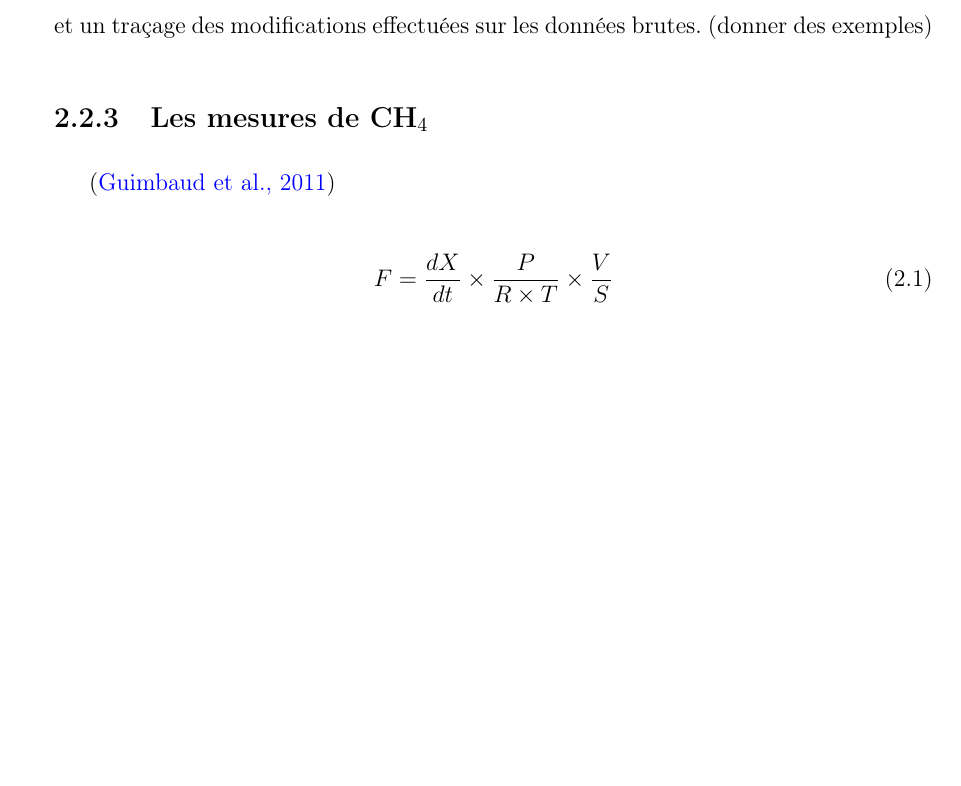
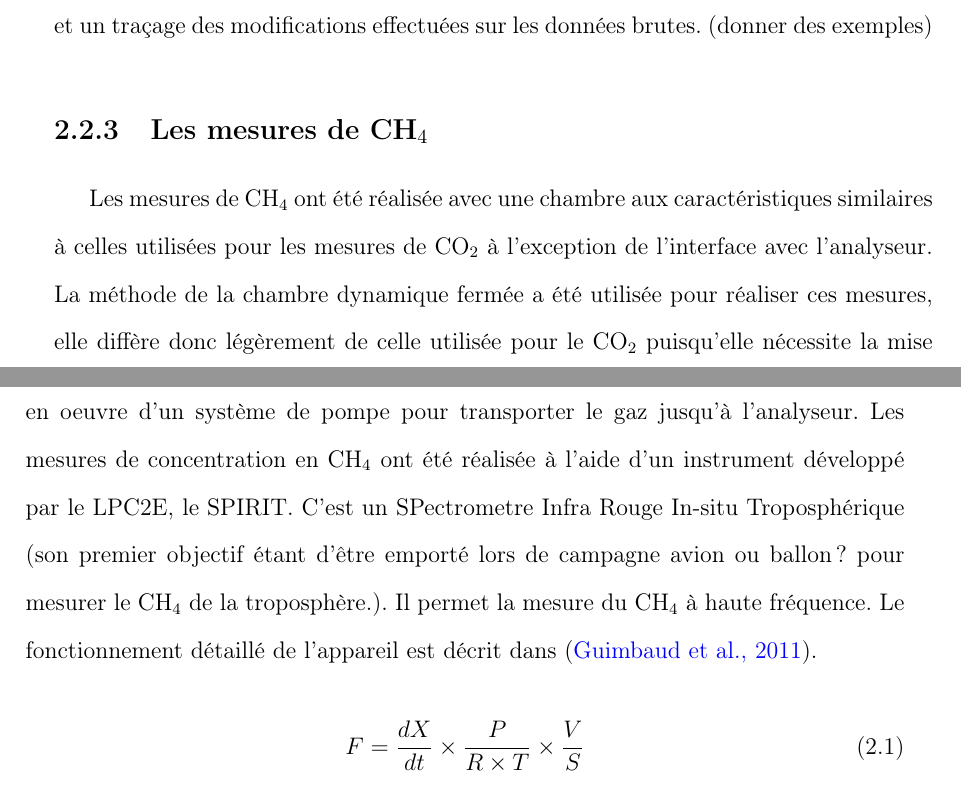
Before and after one commit to dangelob/manuscript, a LaTeX thesis (phdthesis.tex, which reads content/chapitre2.tex): part of page 40 of 79 before the commit and two parts of pages 40 and 41 of 79 after it, the two joined at a grey line, cut so that both start at the same text, the shorter picture padded with empty space. Compiled offline with pdfLaTeX.

Commit message:
1er jet mesure CH4

```diff
--- a/content/chapitre2.tex
+++ b/content/chapitre2.tex
@@ -161,7 +161,12 @@ Ceci afin d'éviter de recourir à des seuils arbitraires (typiquement une valeu
 \label{fig:SPIRIT}
 \end{figure}
 
-\cite{guimbaud2011}
+Les mesures de \chh ont été réalisée avec une chambre aux caractéristiques similaires à celles utilisées pour les mesures de \coo à l'exception de l'interface avec l'analyseur.
+La méthode de la chambre dynamique fermée a été utilisée pour réaliser ces mesures, elle diffère donc légèrement de celle utilisée pour le \coo puisqu'elle nécessite la mise en oeuvre d'un système de pompe pour transporter le gaz jusqu'à l'analyseur.
+Les mesures de concentration en \chh ont été réalisée à l'aide d'un instrument développé par le LPC2E, le SPIRIT.
+C'est un SPectrometre Infra Rouge In-situ Troposphérique (son premier objectif étant d'être emporté lors de campagne avion ou ballon ? pour mesurer le \chh de la troposphère.).
+Il permet la mesure du \chh à haute fréquence.
+Le fonctionnement détaillé de l'appareil est décrit dans \cite{guimbaud2011}.
 
 \begin{equation}
 F = \frac{dX}{dt} \times \frac{P}{R \times T} \times \frac{V}{S}
```
Also changed, not shown: content/chapitre2.tex (18 more changed lines).
